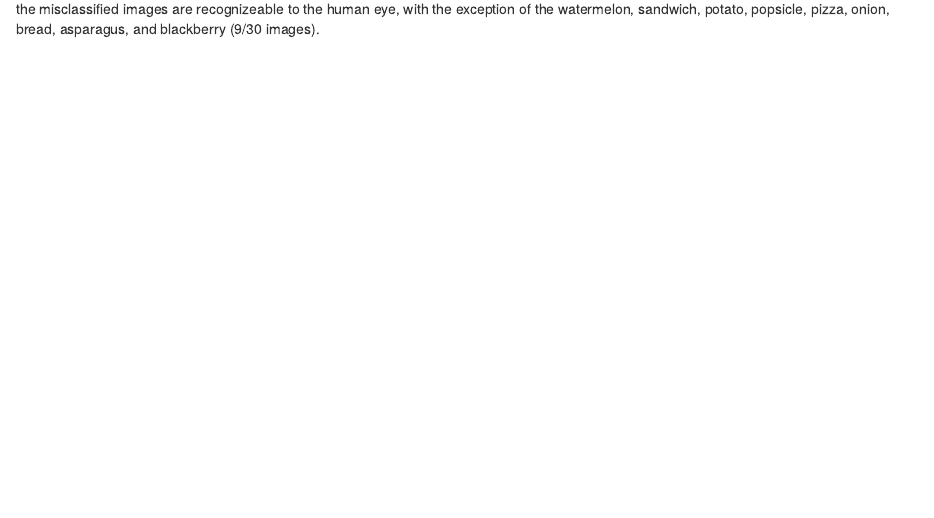
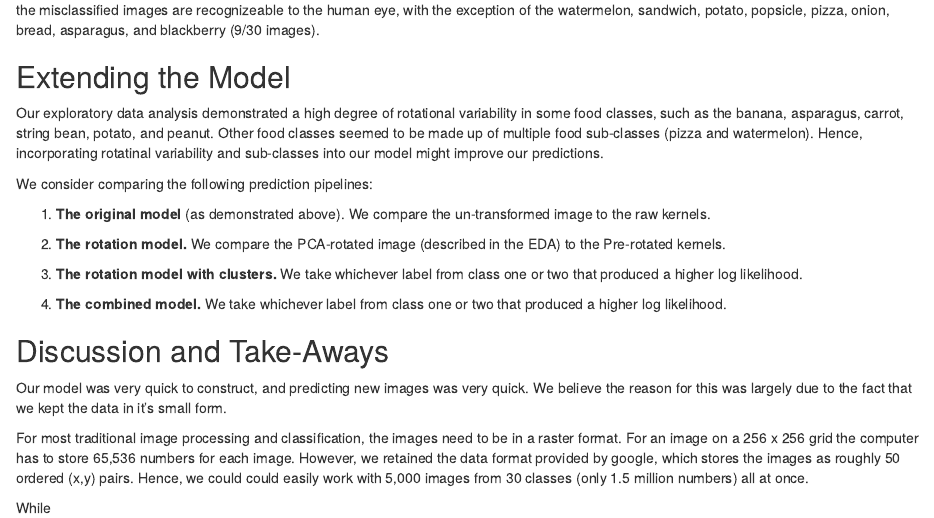
Before and after one commit to adpitt6/DataScience2, an R Markdown document (Writeup/Model_1.Rmd): the page in a window 1100 px wide, from 1060 px down before the commit and from 1030 px down after it, so that both start at the same text. Rendered offline with R 4.5, knitr and Pandoc, with nearby package versions.

Commit message:
Update Model_1.Rmd

````diff
--- a/Writeup/Model_1.Rmd
+++ b/Writeup/Model_1.Rmd
@@ -57,3 +55,29 @@ knitr::include_graphics("../Empirical_Kernel/Bad_Apples1.png")
 ```
 
 In the sample above, the true labels are given in green text while the classifications are given in red. From the sample above, we see that most of the misclassified images are recognizeable to the human eye, with the exception of the watermelon, sandwich, potato, popsicle, pizza, onion, bread, asparagus, and blackberry (9/30 images).
+
+## Extending the Model
+
+Our exploratory data analysis demonstrated a high degree of rotational variability in some food classes, such as the banana, asparagus, carrot, string bean, potato, and peanut. Other food classes seemed to be made up of multiple food sub-classes (pizza and watermelon). Hence, incorporating  rotatinal variability and sub-classes into our model might improve our predictions.
+
+We consider comparing the following prediction pipelines:
+
+1. **The original model** (as demonstrated above).
+We compare the un-transformed image to the raw kernels.
+
+2. **The rotation model.** We compare the PCA-rotated image (described in the EDA) to the Pre-rotated kernels.
+
+3. **The rotation model with clusters.**
+We take whichever label from class one or two that produced a higher log likelihood.
+
+4. **The combined model.** We take whichever label from class one or two that produced a higher log likelihood.
+
+
+
+## Discussion and Take-Aways
+
+Our model was very quick to construct, and predicting new images was very quick. We believe the reason for this was largely due to the fact that we kept the data in it's small form.
+
+For most traditional image processing and classification, the images need to be in a raster format. For an image on a 256 x 256 grid the computer has to store 65,536 numbers for each image. However, we retained the data format provided by google, which stores the images as roughly 50 ordered (x,y) pairs. Hence, we could could easily work with 5,000 images from 30 classes (only 1.5 million numbers) all at once.
+
+While
````
Also changed, not shown: Writeup/Model_1.Rmd (4 more changed lines).
